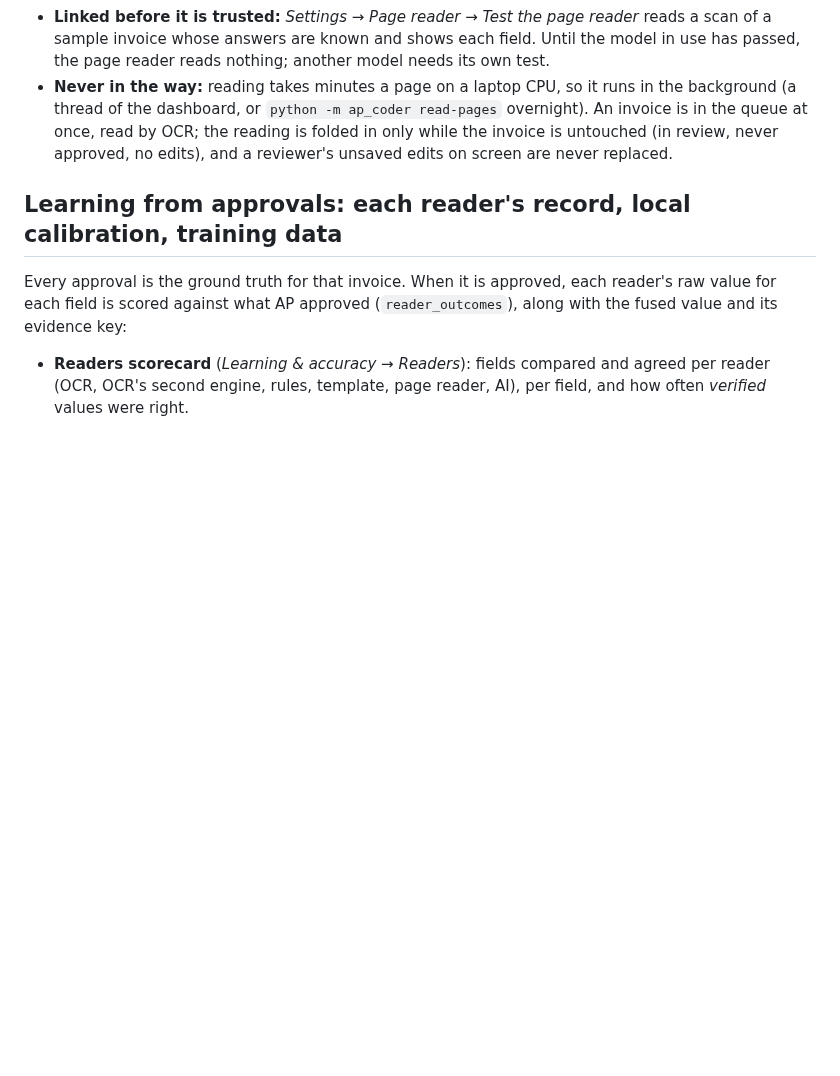
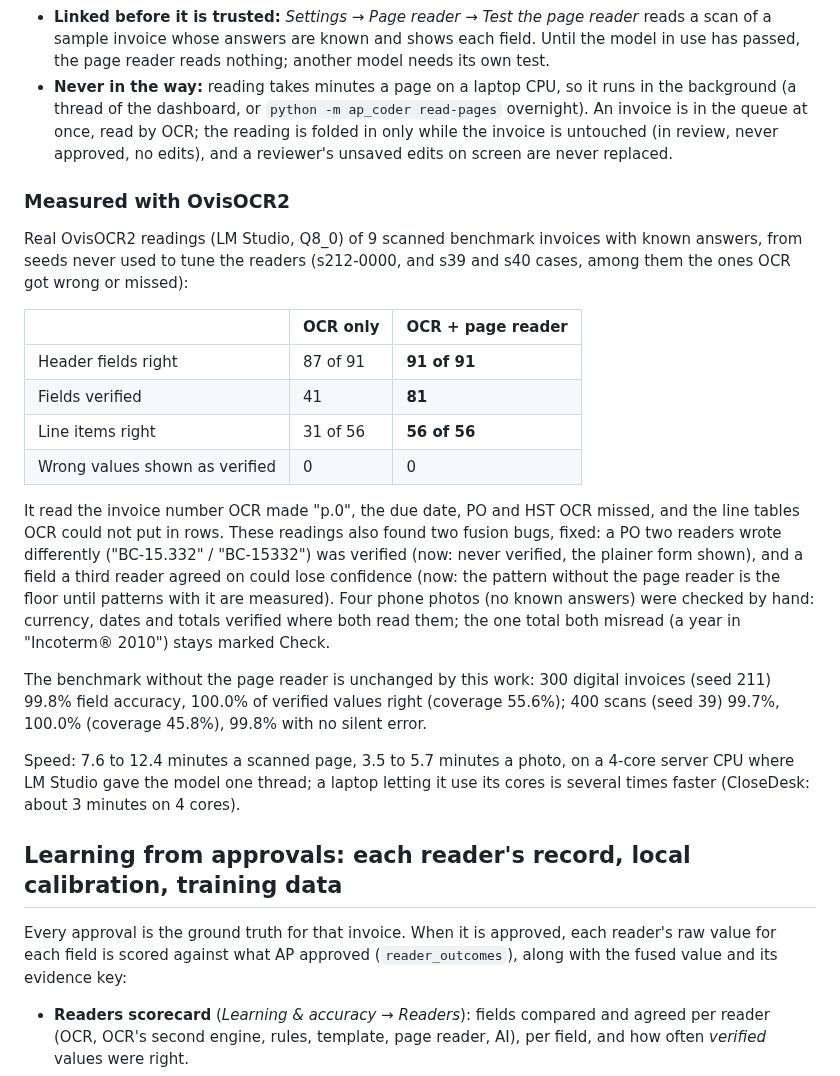
Before and after one commit to MNabikhel/AP_Processer, a Markdown page: docs/CAPTURE_DESIGN.md, the part around the change. Drawn GitHub-style; blank space fills up the shorter version.

```diff
--- a/docs/CAPTURE_DESIGN.md
+++ b/docs/CAPTURE_DESIGN.md
@@ -268,6 +268,33 @@ its `mmproj`, about 1 GB).
   OCR; the reading is folded in only while the invoice is untouched (in review, never approved, no edits), and
   a reviewer's unsaved edits on screen are never replaced.
 
+### Measured with OvisOCR2
+
+Real OvisOCR2 readings (LM Studio, Q8_0) of 9 scanned benchmark invoices with known answers, from seeds never
+used to tune the readers (s212-0000, and s39 and s40 cases, among them the ones OCR got wrong or missed):
+
+| | OCR only | OCR + page reader |
+| --- | --- | --- |
+| Header fields right | 87 of 91 | **91 of 91** |
+| Fields verified | 41 | **81** |
+| Line items right | 31 of 56 | **56 of 56** |
+| Wrong values shown as verified | 0 | 0 |
+
+It read the invoice number OCR made "p.0", the due date, PO and HST OCR missed, and the line tables OCR could not
+put in rows. These readings also found two fusion bugs, fixed: a PO two readers wrote differently ("BC-15.332" /
+"BC-15332") was verified (now: never verified, the plainer form shown), and a field a third reader agreed on could
+lose confidence (now: the pattern without the page reader is the floor until patterns with it are measured).
+Four phone photos (no known answers) were checked by hand: currency, dates and totals verified where both read
+them; the one total both misread (a year in "Incoterm® 2010") stays marked Check.
+
+The benchmark without the page reader is unchanged by this work: 300 digital invoices (seed 211) 99.8% field
+accuracy, 100.0% of verified values right (coverage 55.6%); 400 scans (seed 39) 99.7%, 100.0% (coverage 45.8%),
+99.8% with no silent error.
+
+Speed: 7.6 to 12.4 minutes a scanned page, 3.5 to 5.7 minutes a photo, on a 4-core server CPU where LM Studio
+gave the model one thread; a laptop letting it use its cores is several times faster (CloseDesk: about 3 minutes
+on 4 cores).
+
 ## Learning from approvals: each reader's record, local calibration, training data
 
 Every approval is the ground truth for that invoice. When it is approved, each reader's raw value for each
```
Also changed, not shown: README.md (+5 -0 lines).
